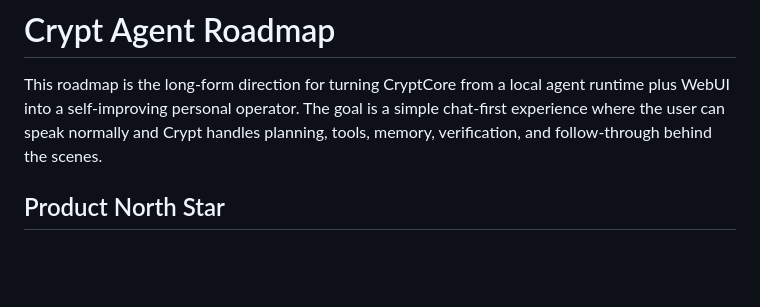
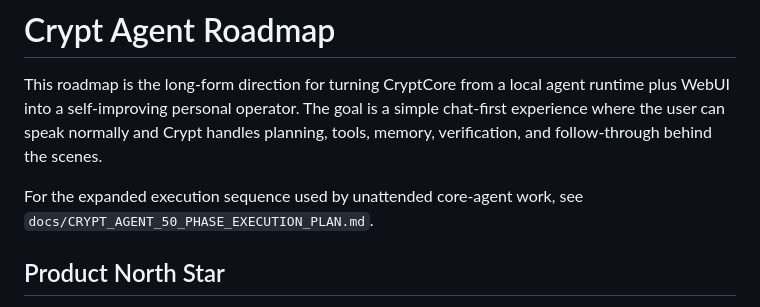
Before and after one commit to clout2buy/CryptCore, a Markdown page: docs/CRYPT_AGENT_ROADMAP.md, the part around the change. Rendered like a GitHub page; blank space fills up the shorter version.

Commit message:
Add 50 phase Crypt agent execution plan

```diff
--- a/docs/CRYPT_AGENT_ROADMAP.md
+++ b/docs/CRYPT_AGENT_ROADMAP.md
@@ -4,6 +4,9 @@ This roadmap is the long-form direction for turning CryptCore from a local
 agent runtime plus WebUI into a self-improving personal operator. The goal is a
 simple chat-first experience where the user can speak normally and Crypt handles
 planning, tools, memory, verification, and follow-through behind the scenes.
+
+For the expanded execution sequence used by unattended core-agent work, see
+`docs/CRYPT_AGENT_50_PHASE_EXECUTION_PLAN.md`.
 
 ## Product North Star
 
```
Also changed, not shown: docs/CRYPT_AGENT_50_PHASE_EXECUTION_PLAN.md (added, +392 -0 lines).
